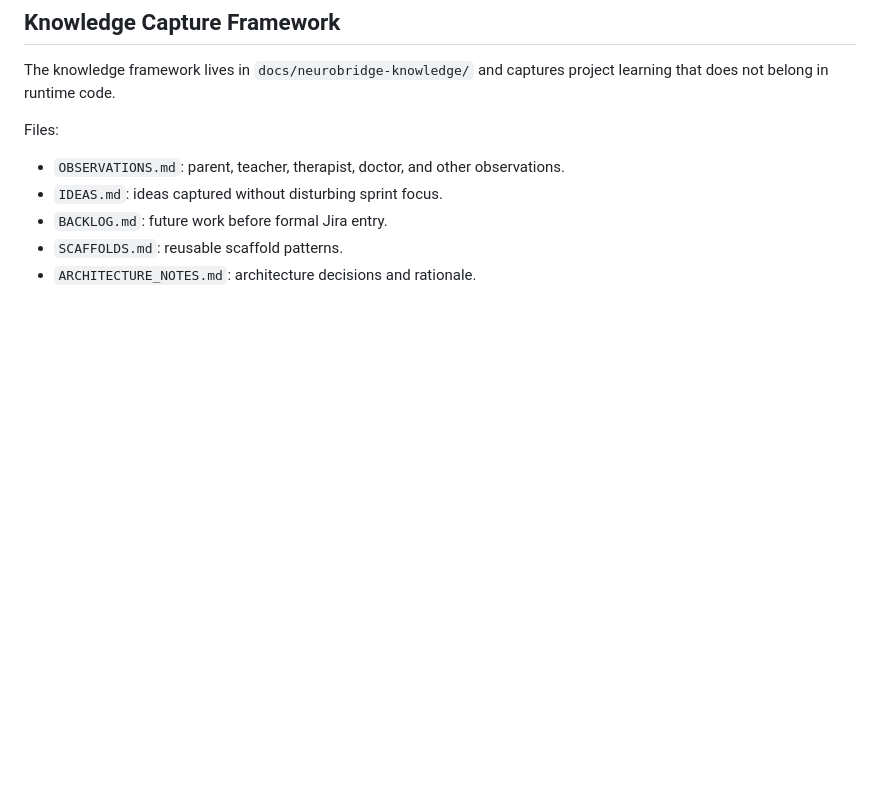
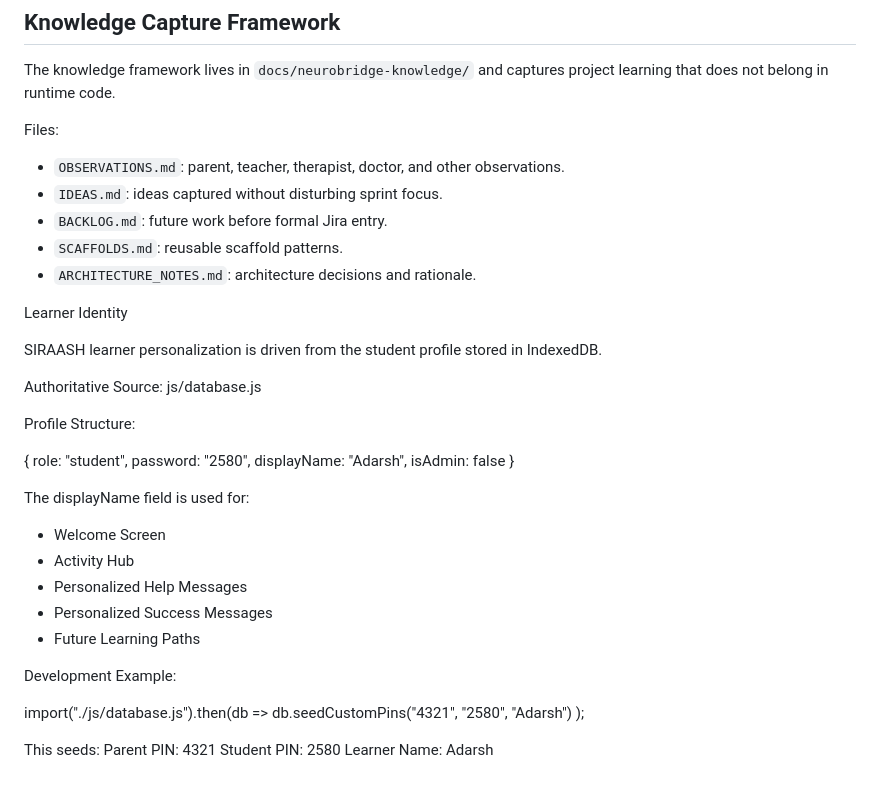
Before and after one commit to balaforyou/neuroBridge, a Markdown page: docs/ARCHITECTURE.md, the part around the change. Rendered like a GitHub page; blank space fills up the shorter version.

```diff
--- a/docs/ARCHITECTURE.md
+++ b/docs/ARCHITECTURE.md
@@ -174,3 +174,37 @@ Files:
 - `BACKLOG.md`: future work before formal Jira entry.
 - `SCAFFOLDS.md`: reusable scaffold patterns.
 - `ARCHITECTURE_NOTES.md`: architecture decisions and rationale.
+
+Learner Identity
+
+SIRAASH learner personalization is driven from the student profile stored in IndexedDB.
+
+Authoritative Source:
+js/database.js
+
+Profile Structure:
+
+{
+  role: "student",
+  password: "2580",
+  displayName: "Adarsh",
+  isAdmin: false
+}
+
+The displayName field is used for:
+- Welcome Screen
+- Activity Hub
+- Personalized Help Messages
+- Personalized Success Messages
+- Future Learning Paths
+
+Development Example:
+
+import("./js/database.js").then(db =>
+  db.seedCustomPins("4321", "2580", "Adarsh")
+);
+
+This seeds:
+Parent PIN: 4321
+Student PIN: 2580
+Learner Name: Adarsh
```
Also changed, not shown: docs/neurobridge-knowledge/BACKLOG.md (+125 -22 lines).
